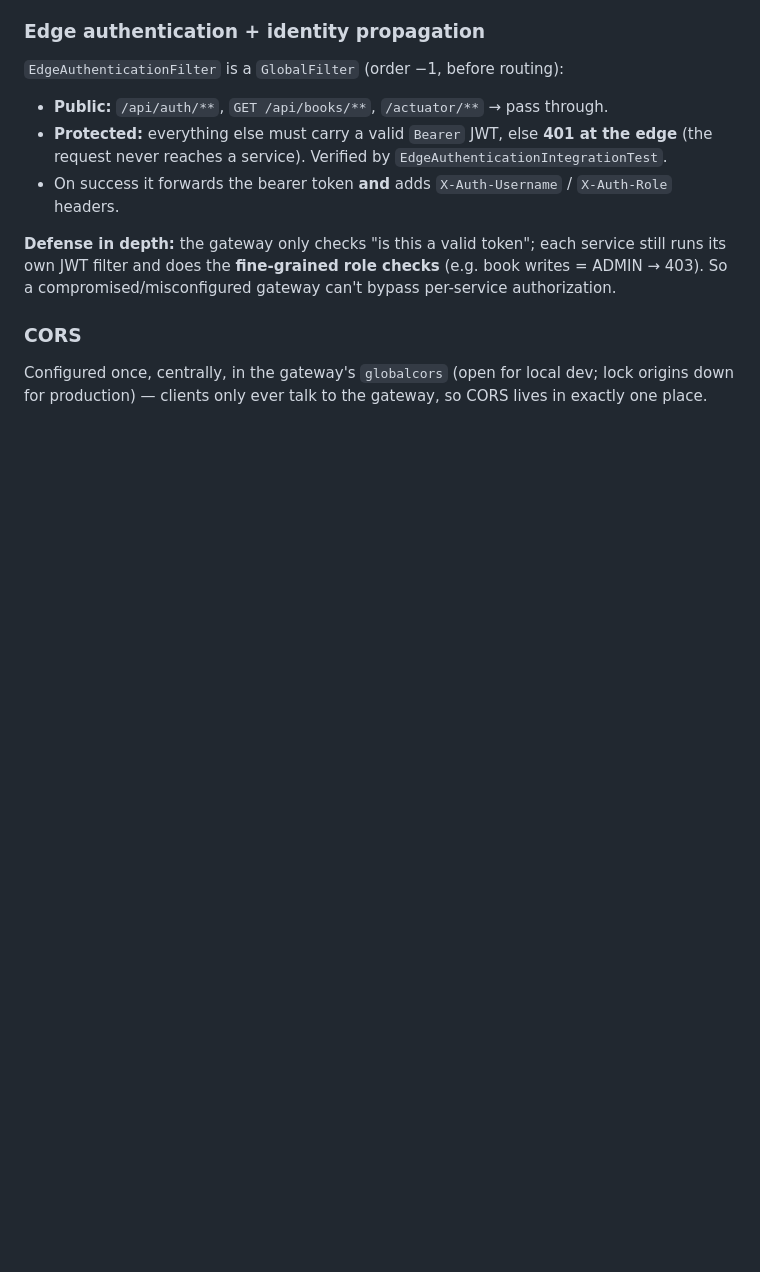
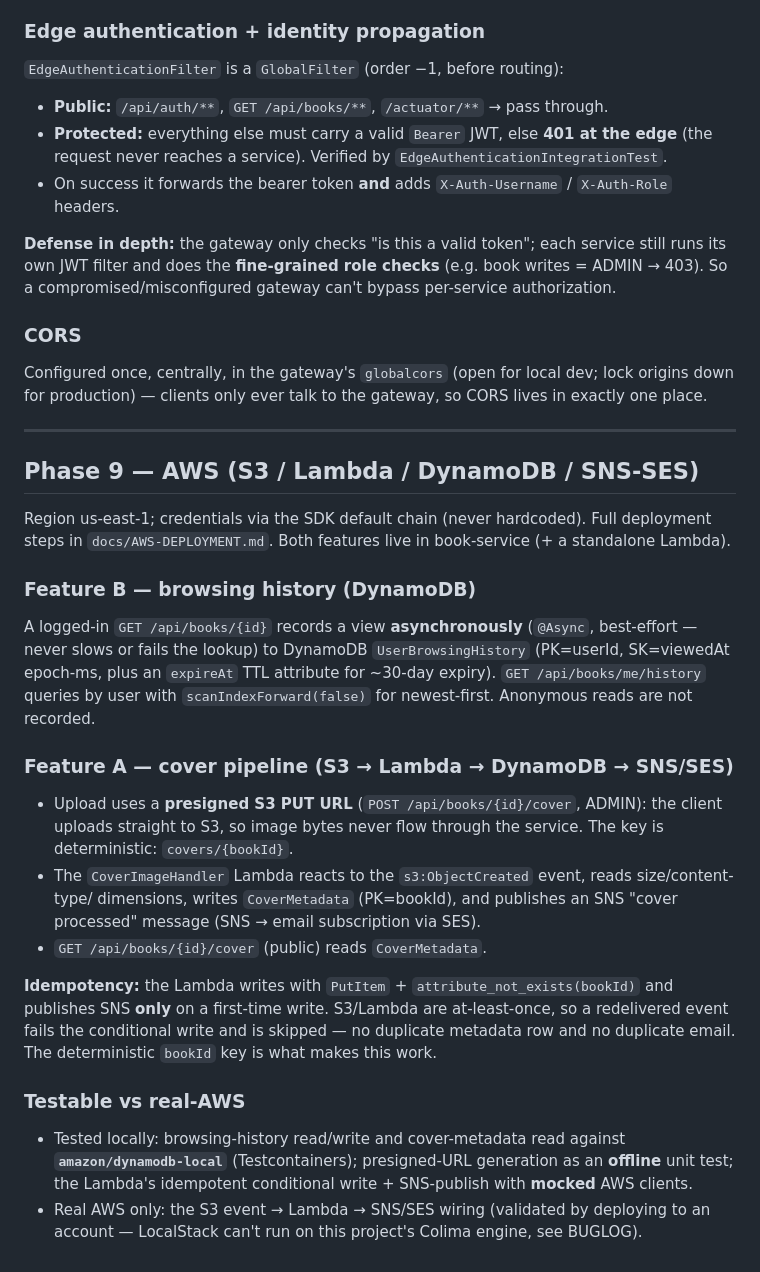
Before and after one commit to xcy103/Antra_Project, a Markdown page: docs/02-DESIGN.md, the part around the change. Drawn GitHub-style; blank space fills up the shorter version.

Commit message:
docs: AWS deployment runbook + Phase 9 design/progress
Co-Authored-By: Claude Opus 4.8 <noreply@anthropic.com>

```diff
--- a/docs/02-DESIGN.md
+++ b/docs/02-DESIGN.md
@@ -394,3 +394,40 @@ compromised/misconfigured gateway can't bypass per-service authorization.
 
 Configured once, centrally, in the gateway's `globalcors` (open for local dev; lock origins down for
 production) — clients only ever talk to the gateway, so CORS lives in exactly one place.
+
+---
+
+## Phase 9 — AWS (S3 / Lambda / DynamoDB / SNS-SES)
+
+Region us-east-1; credentials via the SDK default chain (never hardcoded). Full deployment steps in
+`docs/AWS-DEPLOYMENT.md`. Both features live in book-service (+ a standalone Lambda).
+
+### Feature B — browsing history (DynamoDB)
+
+A logged-in `GET /api/books/{id}` records a view **asynchronously** (`@Async`, best-effort — never
+slows or fails the lookup) to DynamoDB `UserBrowsingHistory` (PK=userId, SK=viewedAt epoch-ms, plus an
+`expireAt` TTL attribute for ~30-day expiry). `GET /api/books/me/history` queries by user with
+`scanIndexForward(false)` for newest-first. Anonymous reads are not recorded.
+
+### Feature A — cover pipeline (S3 → Lambda → DynamoDB → SNS/SES)
+
+- Upload uses a **presigned S3 PUT URL** (`POST /api/books/{id}/cover`, ADMIN): the client uploads
+  straight to S3, so image bytes never flow through the service. The key is deterministic:
+  `covers/{bookId}`.
+- The `CoverImageHandler` Lambda reacts to the `s3:ObjectCreated` event, reads size/content-type/
+  dimensions, writes `CoverMetadata` (PK=bookId), and publishes an SNS "cover processed" message
+  (SNS → email subscription via SES).
+- `GET /api/books/{id}/cover` (public) reads `CoverMetadata`.
+
+**Idempotency:** the Lambda writes with `PutItem` + `attribute_not_exists(bookId)` and publishes SNS
+**only** on a first-time write. S3/Lambda are at-least-once, so a redelivered event fails the
+conditional write and is skipped — no duplicate metadata row and no duplicate email. The deterministic
+`bookId` key is what makes this work.
+
+### Testable vs real-AWS
+
+- Tested locally: browsing-history read/write and cover-metadata read against **`amazon/dynamodb-local`**
+  (Testcontainers); presigned-URL generation as an **offline** unit test; the Lambda's idempotent
+  conditional write + SNS-publish with **mocked** AWS clients.
+- Real AWS only: the S3 event → Lambda → SNS/SES wiring (validated by deploying to an account —
+  LocalStack can't run on this project's Colima engine, see BUGLOG).
```
Also changed, not shown: docs/AWS-DEPLOYMENT.md (added, +92 -0 lines), docs/PROGRESS.md (+9 -0 lines).
